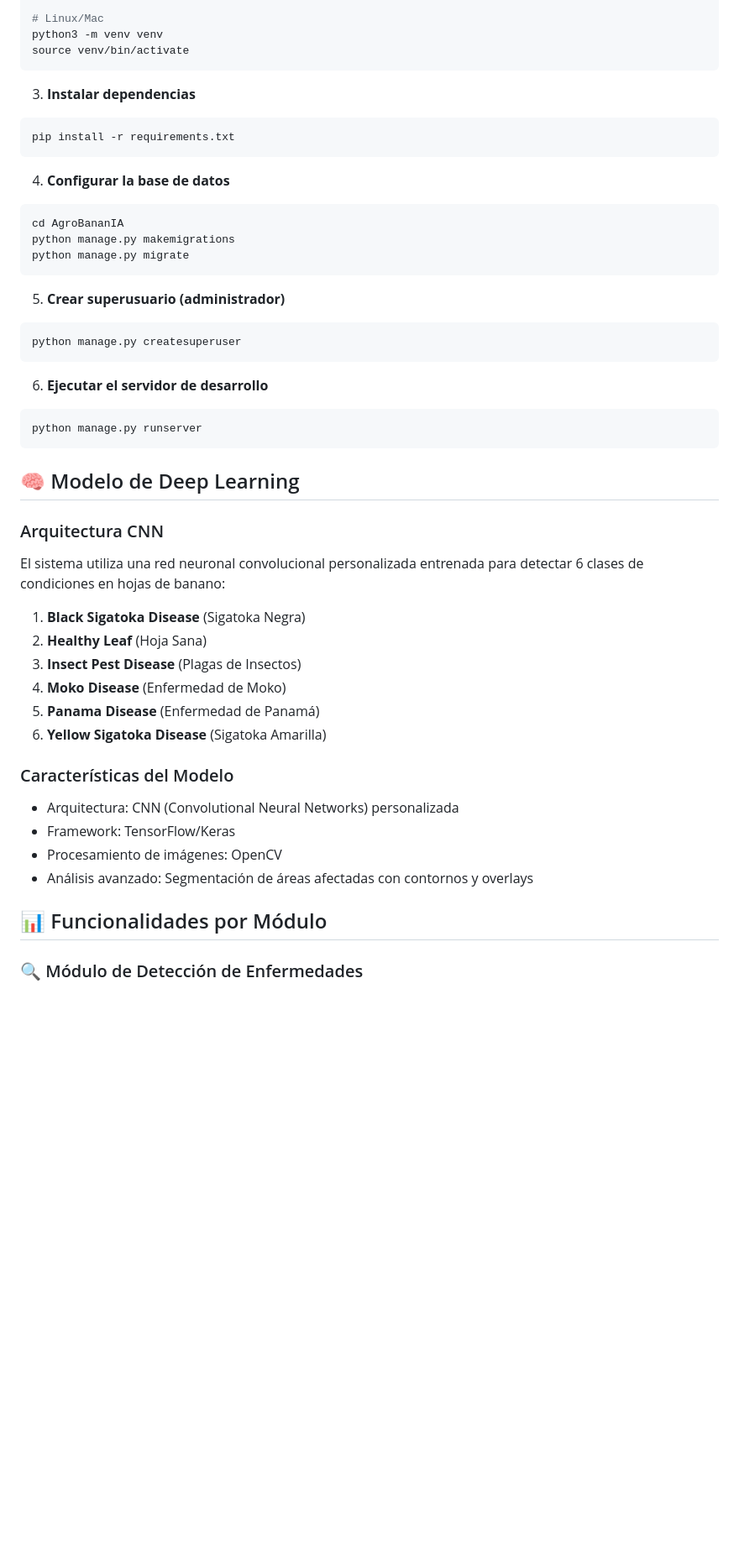
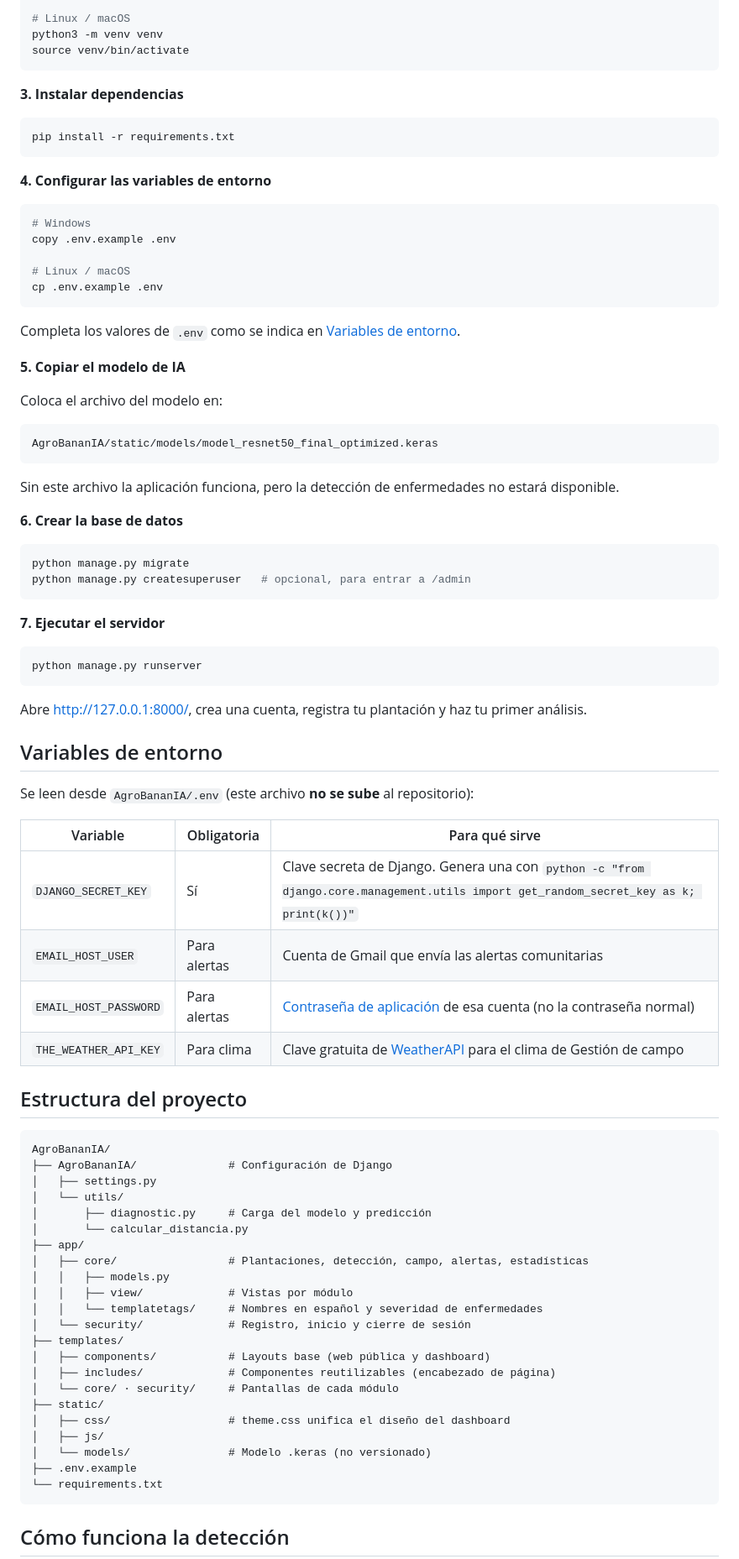
Before and after one commit to victorC0103/AgroBananIA, a Markdown page: README.md, the part around one of its changes. Shown at 84% size. Drawn GitHub-style; blank space fills up the shorter version.

````diff
--- a/README.md
+++ b/README.md
@@ -97,51 +105,89 @@ python -m venv venv
 
-# Linux/Mac
+# Linux / macOS
 python3 -m venv venv
 source venv/bin/activate
 ```
 
-3. **Instalar dependencias**
+**3. Instalar dependencias**
+
 ```bash
 pip install -r requirements.txt
 ```
 
-4. **Configurar la base de datos**
+**4. Configurar las variables de entorno**
+
 ```bash
-cd AgroBananIA
-python manage.py makemigrations
-python manage.py migrate
+# Windows
+copy .env.example .env
+
+# Linux / macOS
+cp .env.example .env
 ```
 
-5. **Crear superusuario (administrador)**
-```bash
-python manage.py createsuperuser
+Completa los valores de `.env` como se indica en [Variables de entorno](#variables-de-entorno).
+
+**5. Copiar el modelo de IA**
+
+Coloca el archivo del modelo en:
+
+```
+AgroBananIA/static/models/model_resnet50_final_optimized.keras
 ```
 
-6. **Ejecutar el servidor de desarrollo**
+Sin este archivo la aplicación funciona, pero la detección de enfermedades no estará disponible.
+
+**6. Crear la base de datos**
+
+```bash
+python manage.py migrate
+python manage.py createsuperuser   # opcional, para entrar a /admin
+```
+
+**7. Ejecutar el servidor**
+
 ```bash
 python manage.py runserver
 ```
-## 🧠 Modelo de Deep Learning
 
-### Arquitectura CNN
+Abre <http://127.0.0.1:8000/>, crea una cuenta, registra tu plantación y haz tu primer análisis.
 
-El sistema utiliza una red neuronal convolucional personalizada entrenada para detectar 6 clases de condiciones en hojas de banano:
+## Variables de entorno
 
-1. **Black Sigatoka Disease** (Sigatoka Negra)
-2. **Healthy Leaf** (Hoja Sana)
-3. **Insect Pest Disease** (Plagas de Insectos)
-4. **Moko Disease** (Enfermedad de Moko)
-5. **Panama Disease** (Enfermedad de Panamá)
-6. **Yellow Sigatoka Disease** (Sigatoka Amarilla)
+Se leen desde `AgroBananIA/.env` (este archivo **no se sube** al repositorio):
 
-### Características del Modelo
+| Variable | Obligatoria | Para qué sirve |
+|---|---|---|
+| `DJANGO_SECRET_KEY` | Sí | Clave secreta de Django. Genera una con `python -c "from django.core.management.utils import get_random_secret_key as k; print(k())"` |
+| `EMAIL_HOST_USER` | Para alertas | Cuenta de Gmail que envía las alertas comunitarias |
+| `EMAIL_HOST_PASSWORD` | Para alertas | [Contraseña de aplicación](https://myaccount.google.com/apppasswords) de esa cuenta (no la contraseña normal) |
+| `THE_WEATHER_API_KEY` | Para clima | Clave gratuita de [WeatherAPI](https://www.weatherapi.com/signup.aspx) para el clima de Gestión de campo |
 
-- Arquitectura: CNN (Convolutional Neural Networks) personalizada
-- Framework: TensorFlow/Keras
-- Procesamiento de imágenes: OpenCV
-- Análisis avanzado: Segmentación de áreas afectadas con contornos y overlays
+## Estructura del proyecto
 
-## 📊 Funcionalidades por Módulo
+```
+AgroBananIA/
+├── AgroBananIA/              # Configuración de Django
+│   ├── settings.py
+│   └── utils/
+│       ├── diagnostic.py     # Carga del modelo y predicción
+│       └── calcular_distancia.py
+├── app/
+│   ├── core/                 # Plantaciones, detección, campo, alertas, estadísticas
+│   │   ├── models.py
+│   │   ├── view/             # Vistas por módulo
+│   │   └── templatetags/     # Nombres en español y severidad de enfermedades
+│   └── security/             # Registro, inicio y cierre de sesión
+├── templates/
+│   ├── components/           # Layouts base (web pública y dashboard)
+│   ├── includes/             # Componentes reutilizables (encabezado de página)
+│   └── core/ · security/     # Pantallas de cada módulo
+├── static/
+│   ├── css/                  # theme.css unifica el diseño del dashboard
+│   ├── js/
+│   └── models/               # Modelo .keras (no versionado)
+├── .env.example
+└── requirements.txt
+```
 
-### 🔍 Módulo de Detección de Enfermedades
+## Cómo funciona la detección
 
````
Also changed, not shown: other parts of README.md (+101 -158 lines), docs/screenshots/dashboard.png (added), docs/screenshots/deteccion.png (added), docs/screenshots/estadisticas.png (added), docs/screenshots/inicio.png (added), docs/screenshots/login.png (added), docs/screenshots/registro-plantacion.png (added).
